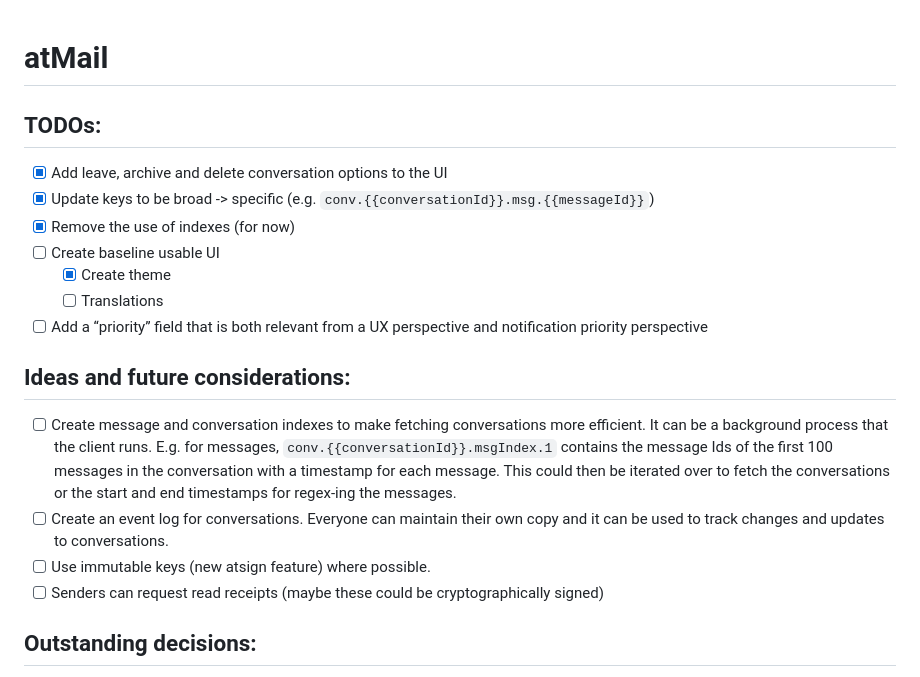
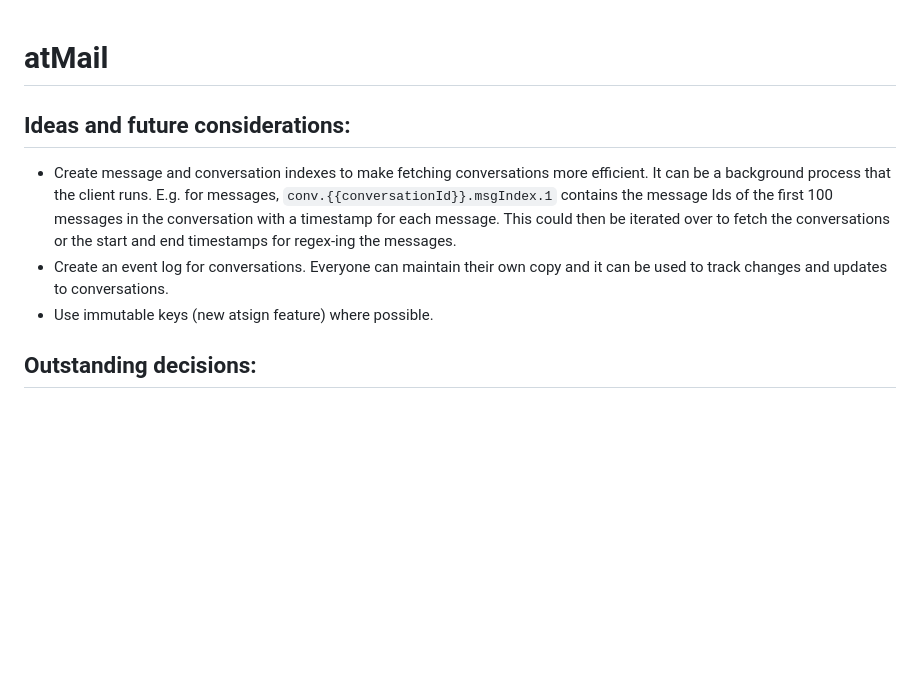
Before and after one commit to Zambrella/atmail, a Markdown page: README.md, the part around the change. GitHub-like rendering; blank space fills up the shorter version.

Commit message:
chore(docs): Removed TODOs from README

```diff
--- a/README.md
+++ b/README.md
@@ -1,19 +1,9 @@
 # atMail
 
-## TODOs:
-- [x] Add leave, archive and delete conversation options to the UI
-- [x] Update keys to be broad -> specific (e.g. `conv.{{conversationId}}.msg.{{messageId}}`)
-- [x] Remove the use of indexes (for now)
-- [ ] Create baseline usable UI
-  - [x] Create theme
-  - [ ] Translations
-- [ ] Add a “priority” field that is both relevant from a UX perspective and notification priority perspective
-
 ## Ideas and future considerations:
-- [ ] Create message and conversation indexes to make fetching conversations more efficient. It can be a background process that the client runs. E.g. for messages, `conv.{{conversationId}}.msgIndex.1` contains the message Ids of the first 100 messages in the conversation with a timestamp for each message. This could then be iterated over to fetch the conversations or the start and end timestamps for regex-ing the messages.
-- [ ] Create an event log for conversations. Everyone can maintain their own copy and it can be used to track changes and updates to conversations.
-- [ ] Use immutable keys (new atsign feature) where possible.
-- [ ] Senders can request read receipts (maybe these could be cryptographically signed)
+- Create message and conversation indexes to make fetching conversations more efficient. It can be a background process that the client runs. E.g. for messages, `conv.{{conversationId}}.msgIndex.1` contains the message Ids of the first 100 messages in the conversation with a timestamp for each message. This could then be iterated over to fetch the conversations or the start and end timestamps for regex-ing the messages.
+- Create an event log for conversations. Everyone can maintain their own copy and it can be used to track changes and updates to conversations.
+- Use immutable keys (new atsign feature) where possible.
 
 ## Outstanding decisions:
 - [ ] Is the fork on change approach going to be transparent to the user? E.g. will the user see a new conversation as started or will it all be part of the same conversation chain?
```
